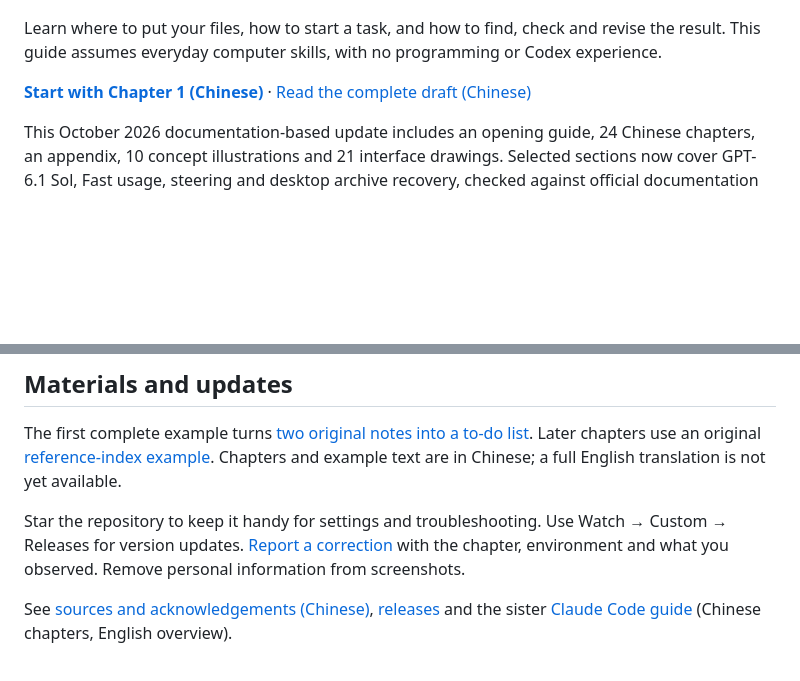
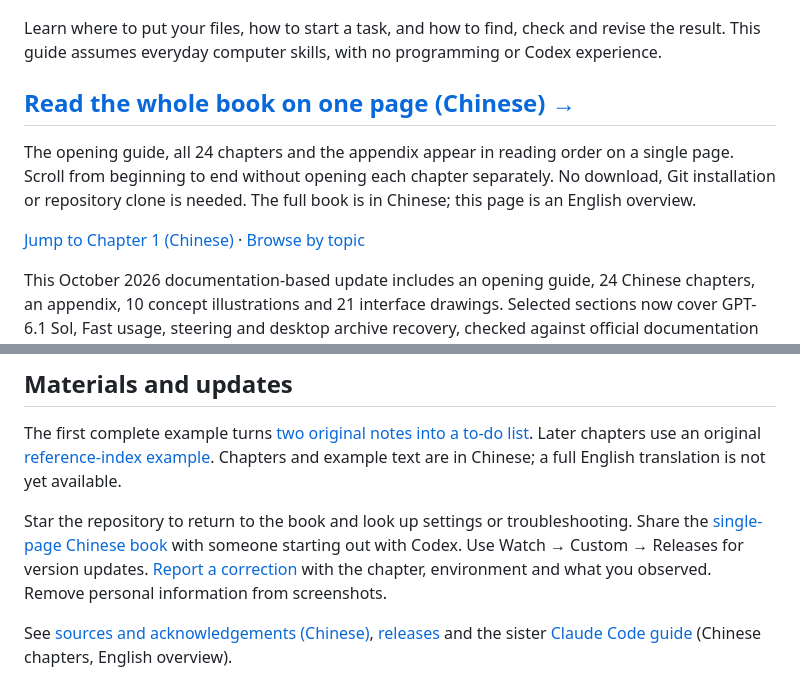
Before and after one commit to mali9527/codex-full-guide-for-beginners, a Markdown page: README.en.md, 2 parts joined by grey strips. GitHub-like rendering; blank space fills up the shorter version.

Commit message:
Make continuous whole-book reading the primary entry

```diff
--- a/README.en.md
+++ b/README.en.md
@@ -10,7 +10,11 @@ Author: Ma Li　|　AI collaboration: Codex
 
 Learn where to put your files, how to start a task, and how to find, check and revise the result. This guide assumes everyday computer skills, with no programming or Codex experience.
 
-**[Start with Chapter 1 (Chinese)](manuscript/intro.md)** · [Read the complete draft (Chinese)](全书.md)
+## [Read the whole book on one page (Chinese) →](全书.md)
+
+The opening guide, all 24 chapters and the appendix appear in reading order on a single page. Scroll from beginning to end without opening each chapter separately. No download, Git installation or repository clone is needed. The full book is in Chinese; this page is an English overview.
+
+[Jump to Chapter 1 (Chinese)](全书.md#intro) · [Browse by topic](#what-the-guide-covers)
 
 This October 2026 documentation-based update includes an opening guide, 24 Chinese chapters, an appendix, 10 concept illustrations and 21 interface drawings. Selected sections now cover GPT-6.1 Sol, Fast usage, steering and desktop archive recovery, checked against official documentation on October 4. Interface details now cover project folders, the first screen, effort, permissions, results and commonly used features. This is not a claim that every workflow has been tested on Windows, Mac or every account. See [verification scope](docs/verification-scope.en.md).
 
@@ -30,7 +34,7 @@ The [GPT-6 Astra opening guide](manuscript/latest-models.md) connects model capa
 
 The first complete example turns [two original notes into a to-do list](examples/ch04-notes-to-todos/README.md). Later chapters use an original [reference-index example](examples/ch17-reference-index/README.md). Chapters and example text are in Chinese; a full English translation is not yet available.
 
-Star the repository to keep it handy for settings and troubleshooting. Use Watch → Custom → Releases for version updates. [Report a correction](https://github.com/mali9527/codex-full-guide-for-beginners/issues/new/choose) with the chapter, environment and what you observed. Remove personal information from screenshots.
+Star the repository to return to the book and look up settings or troubleshooting. Share the [single-page Chinese book](全书.md) with someone starting out with Codex. Use Watch → Custom → Releases for version updates. [Report a correction](https://github.com/mali9527/codex-full-guide-for-beginners/issues/new/choose) with the chapter, environment and what you observed. Remove personal information from screenshots.
 
 See [sources and acknowledgements (Chinese)](参考来源与致谢.md), [releases](https://github.com/mali9527/codex-full-guide-for-beginners/releases) and the sister [Claude Code guide](https://github.com/mali9527/claude-code-full-guide-for-beginners) (Chinese chapters, English overview).
 
```
Also changed, not shown: README.md (+14 -4 lines).
